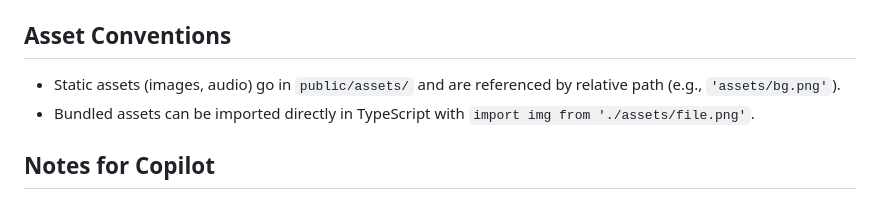
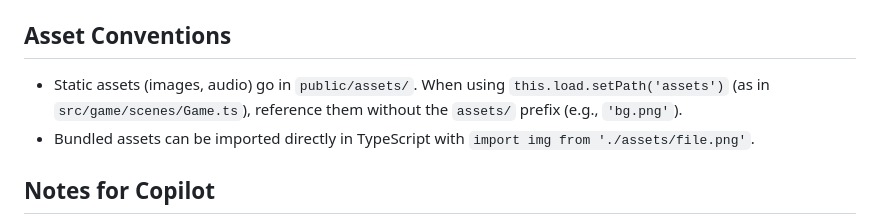
Before and after one commit to lpazpinto/hollow-crown, a Markdown page: .github/copilot-instructions.md, the part around the change. Rendered like a GitHub page.

Commit message:
Update .github/copilot-instructions.md
Co-authored-by: Copilot <175728472+Copilot@users.noreply.github.com>

```diff
--- a/.github/copilot-instructions.md
+++ b/.github/copilot-instructions.md
@@ -64,7 +64,7 @@ The game is designed in **Brazilian Portuguese** in all design documents. The in
 
 ## Asset Conventions
 
-- Static assets (images, audio) go in `public/assets/` and are referenced by relative path (e.g., `'assets/bg.png'`).
+- Static assets (images, audio) go in `public/assets/`. When using `this.load.setPath('assets')` (as in `src/game/scenes/Game.ts`), reference them without the `assets/` prefix (e.g., `'bg.png'`).
 - Bundled assets can be imported directly in TypeScript with `import img from './assets/file.png'`.
 
 ## Notes for Copilot
```
